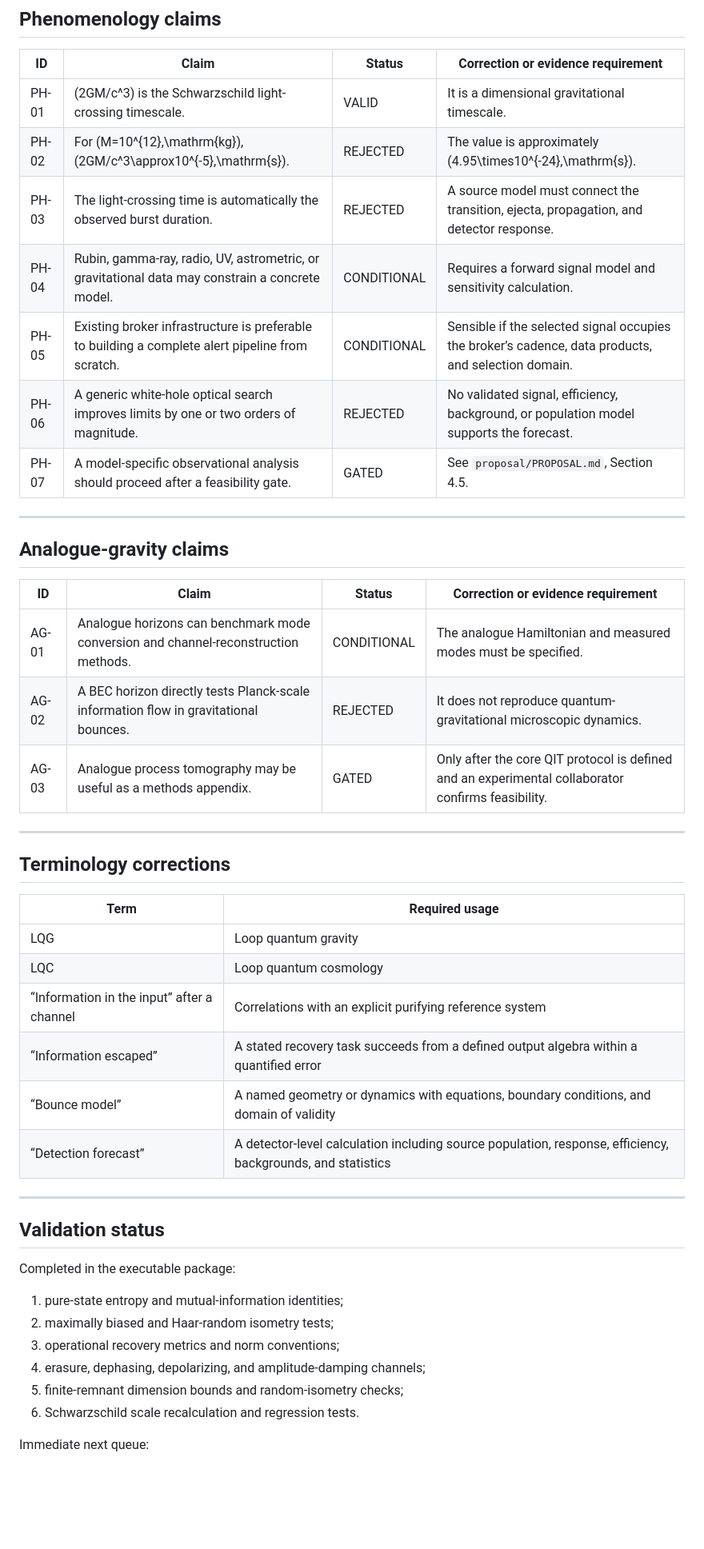
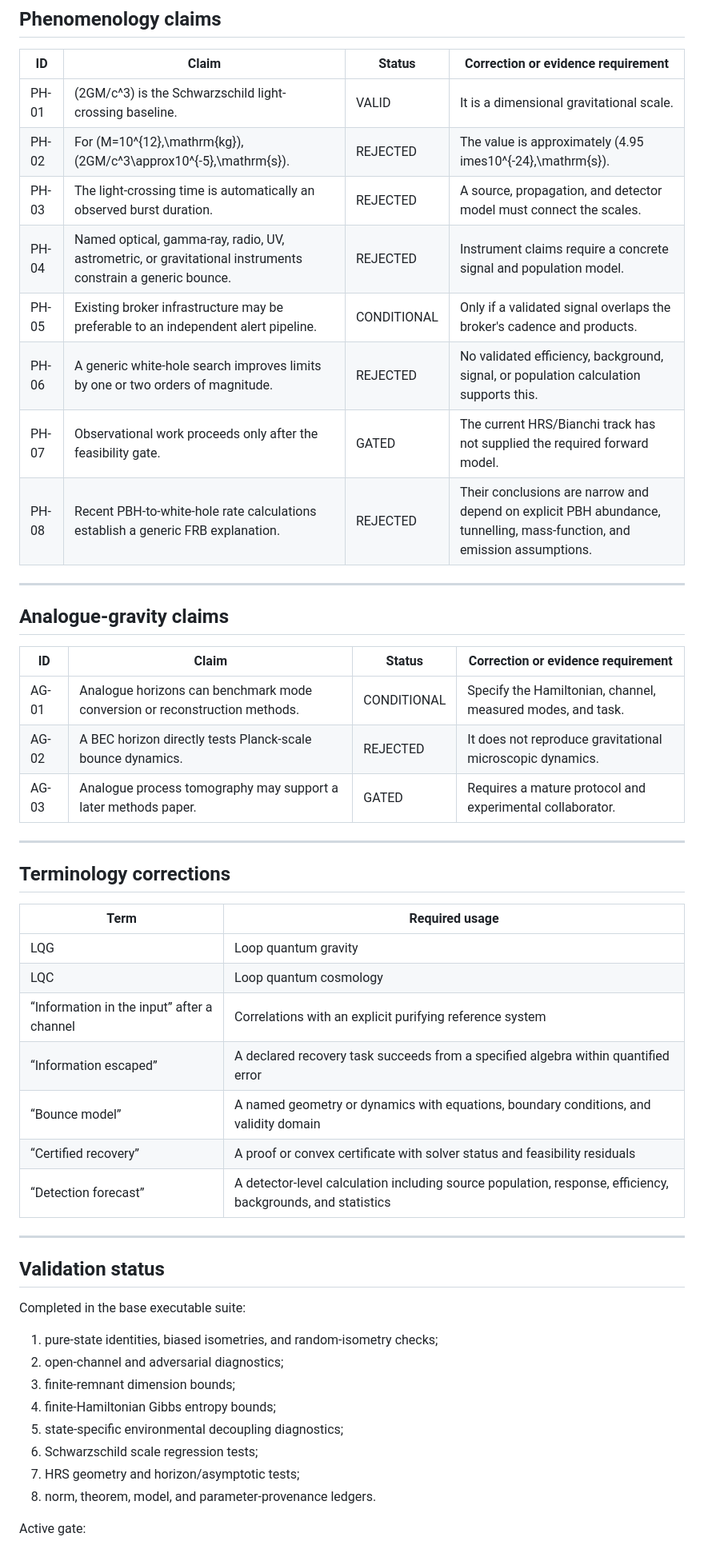
Before and after one commit to artistso/Constraints-on-Information-Partitioning-in-Quantum-Gravitational-Bounces, a Markdown page: docs/VALIDITY_LEDGER.md, the part around one of its changes. Shown at 80% size. Drawn GitHub-style; blank space fills up the shorter version.

Commit message:
Advance validity ledger to the v0.3 theorem and geometry phase

```diff
--- a/docs/VALIDITY_LEDGER.md
+++ b/docs/VALIDITY_LEDGER.md
@@ -49,13 +69,14 @@ This ledger records which inherited claims are retained, rejected, conditional,
 
 | ID | Claim | Status | Correction or evidence requirement |
 |---|---|---|---|
-| PH-01 | \(2GM/c^3\) is the Schwarzschild light-crossing timescale. | VALID | It is a dimensional gravitational timescale. |
-| PH-02 | For \(M=10^{12}\,\mathrm{kg}\), \(2GM/c^3\approx10^{-5}\,\mathrm{s}\). | REJECTED | The value is approximately \(4.95\times10^{-24}\,\mathrm{s}\). |
-| PH-03 | The light-crossing time is automatically the observed burst duration. | REJECTED | A source model must connect the transition, ejecta, propagation, and detector response. |
-| PH-04 | Rubin, gamma-ray, radio, UV, astrometric, or gravitational data may constrain a concrete model. | CONDITIONAL | Requires a forward signal model and sensitivity calculation. |
-| PH-05 | Existing broker infrastructure is preferable to building a complete alert pipeline from scratch. | CONDITIONAL | Sensible if the selected signal occupies the broker’s cadence, data products, and selection domain. |
-| PH-06 | A generic white-hole optical search improves limits by one or two orders of magnitude. | REJECTED | No validated signal, efficiency, background, or population model supports the forecast. |
-| PH-07 | A model-specific observational analysis should proceed after a feasibility gate. | GATED | See `proposal/PROPOSAL.md`, Section 4.5. |
+| PH-01 | \(2GM/c^3\) is the Schwarzschild light-crossing baseline. | VALID | It is a dimensional gravitational scale. |
+| PH-02 | For \(M=10^{12}\,\mathrm{kg}\), \(2GM/c^3\approx10^{-5}\,\mathrm{s}\). | REJECTED | The value is approximately \(4.95	imes10^{-24}\,\mathrm{s}\). |
+| PH-03 | The light-crossing time is automatically an observed burst duration. | REJECTED | A source, propagation, and detector model must connect the scales. |
+| PH-04 | Named optical, gamma-ray, radio, UV, astrometric, or gravitational instruments constrain a generic bounce. | REJECTED | Instrument claims require a concrete signal and population model. |
+| PH-05 | Existing broker infrastructure may be preferable to an independent alert pipeline. | CONDITIONAL | Only if a validated signal overlaps the broker's cadence and products. |
+| PH-06 | A generic white-hole search improves limits by one or two orders of magnitude. | REJECTED | No validated efficiency, background, signal, or population calculation supports this. |
+| PH-07 | Observational work proceeds only after the feasibility gate. | GATED | The current HRS/Bianchi track has not supplied the required forward model. |
+| PH-08 | Recent PBH-to-white-hole rate calculations establish a generic FRB explanation. | REJECTED | Their conclusions are narrow and depend on explicit PBH abundance, tunnelling, mass-function, and emission assumptions. |
 
 ---
 
@@ -63,9 +84,9 @@ This ledger records which inherited claims are retained, rejected, conditional,
 
 | ID | Claim | Status | Correction or evidence requirement |
 |---|---|---|---|
-| AG-01 | Analogue horizons can benchmark mode conversion and channel-reconstruction methods. | CONDITIONAL | The analogue Hamiltonian and measured modes must be specified. |
-| AG-02 | A BEC horizon directly tests Planck-scale information flow in gravitational bounces. | REJECTED | It does not reproduce quantum-gravitational microscopic dynamics. |
-| AG-03 | Analogue process tomography may be useful as a methods appendix. | GATED | Only after the core QIT protocol is defined and an experimental collaborator confirms feasibility. |
+| AG-01 | Analogue horizons can benchmark mode conversion or reconstruction methods. | CONDITIONAL | Specify the Hamiltonian, channel, measured modes, and task. |
+| AG-02 | A BEC horizon directly tests Planck-scale bounce dynamics. | REJECTED | It does not reproduce gravitational microscopic dynamics. |
+| AG-03 | Analogue process tomography may support a later methods paper. | GATED | Requires a mature protocol and experimental collaborator. |
 
 ---
 
@@ -76,22 +97,25 @@ This ledger records which inherited claims are retained, rejected, conditional,
 | LQG | Loop quantum gravity |
 | LQC | Loop quantum cosmology |
 | “Information in the input” after a channel | Correlations with an explicit purifying reference system |
-| “Information escaped” | A stated recovery task succeeds from a defined output algebra within a quantified error |
-| “Bounce model” | A named geometry or dynamics with equations, boundary conditions, and domain of validity |
+| “Information escaped” | A declared recovery task succeeds from a specified algebra within quantified error |
+| “Bounce model” | A named geometry or dynamics with equations, boundary conditions, and validity domain |
+| “Certified recovery” | A proof or convex certificate with solver status and feasibility residuals |
 | “Detection forecast” | A detector-level calculation including source population, response, efficiency, backgrounds, and statistics |
 
 ---
 
 ## Validation status
 
-Completed in the executable package:
+Completed in the base executable suite:
 
-1. pure-state entropy and mutual-information identities;
-2. maximally biased and Haar-random isometry tests;
-3. operational recovery metrics and norm conventions;
-4. erasure, dephasing, depolarizing, and amplitude-damping channels;
-5. finite-remnant dimension bounds and random-isometry checks;
-6. Schwarzschild scale recalculation and regression tests.
+1. pure-state identities, biased isometries, and random-isometry checks;
+2. open-channel and adversarial diagnostics;
+3. finite-remnant dimension bounds;
+4. finite-Hamiltonian Gibbs entropy bounds;
+5. state-specific environmental decoupling diagnostics;
+6. Schwarzschild scale regression tests;
+7. HRS geometry and horizon/asymptotic tests;
+8. norm, theorem, model, and parameter-provenance ledgers.
 
-Immediate next queue:
+Active gate:
 
```
Also changed, not shown: other parts of docs/VALIDITY_LEDGER.md (+46 -26 lines).
